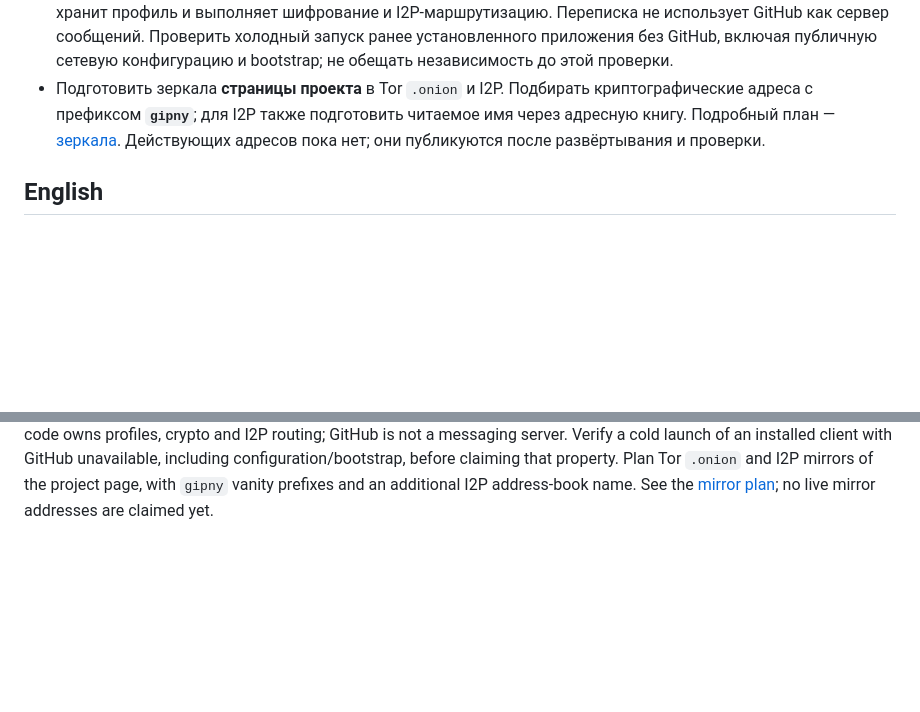
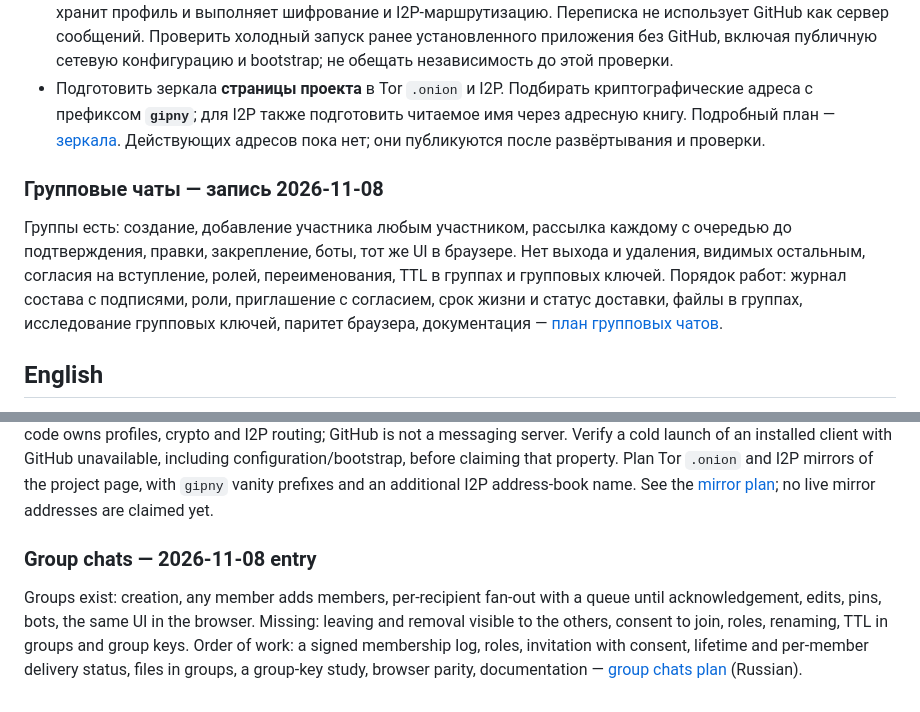
Before and after one commit to gluckdev/gipny-i2p, a Markdown page: docs/roadmap.md, 2 parts joined by grey strips. Drawn GitHub-style; blank space fills up the shorter version.

```diff
--- a/docs/roadmap.md
+++ b/docs/roadmap.md
@@ -44,6 +44,16 @@ TURN — отдельная услуга. Нераспознаваемость
   читаемое имя через адресную книгу. Подробный план — [зеркала](site-mirrors.md).
   Действующих адресов пока нет; они публикуются после развёртывания и проверки.
 
+### Групповые чаты — запись 2026-11-08
+
+Группы есть: создание, добавление участника любым участником, рассылка каждому
+с очередью до подтверждения, правки, закрепление, боты, тот же UI в браузере.
+Нет выхода и удаления, видимых остальным, согласия на вступление, ролей,
+переименования, TTL в группах и групповых ключей. Порядок работ: журнал состава
+с подписями, роли, приглашение с согласием, срок жизни и статус доставки, файлы
+в группах, исследование групповых ключей, паритет браузера, документация —
+[план групповых чатов](plans/2026-11-08-group-chats.md).
+
 ## English
 
 Prioritize current-message integrity, authority revocation, storage boundaries,
@@ -81,3 +91,13 @@ client with GitHub unavailable, including configuration/bootstrap, before claimi
 that property. Plan Tor `.onion` and I2P mirrors of the project page, with `gipny`
 vanity prefixes and an additional I2P address-book name. See the [mirror plan](site-mirrors.md);
 no live mirror addresses are claimed yet.
+
+### Group chats — 2026-11-08 entry
+
+Groups exist: creation, any member adds members, per-recipient fan-out with a
+queue until acknowledgement, edits, pins, bots, the same UI in the browser.
+Missing: leaving and removal visible to the others, consent to join, roles,
+renaming, TTL in groups and group keys. Order of work: a signed membership log,
+roles, invitation with consent, lifetime and per-member delivery status, files in
+groups, a group-key study, browser parity, documentation —
+[group chats plan](plans/2026-11-08-group-chats.md) (Russian).
```
Also changed, not shown: docs/plans/2026-11-08-group-chats.md (added, +83 -0 lines).
